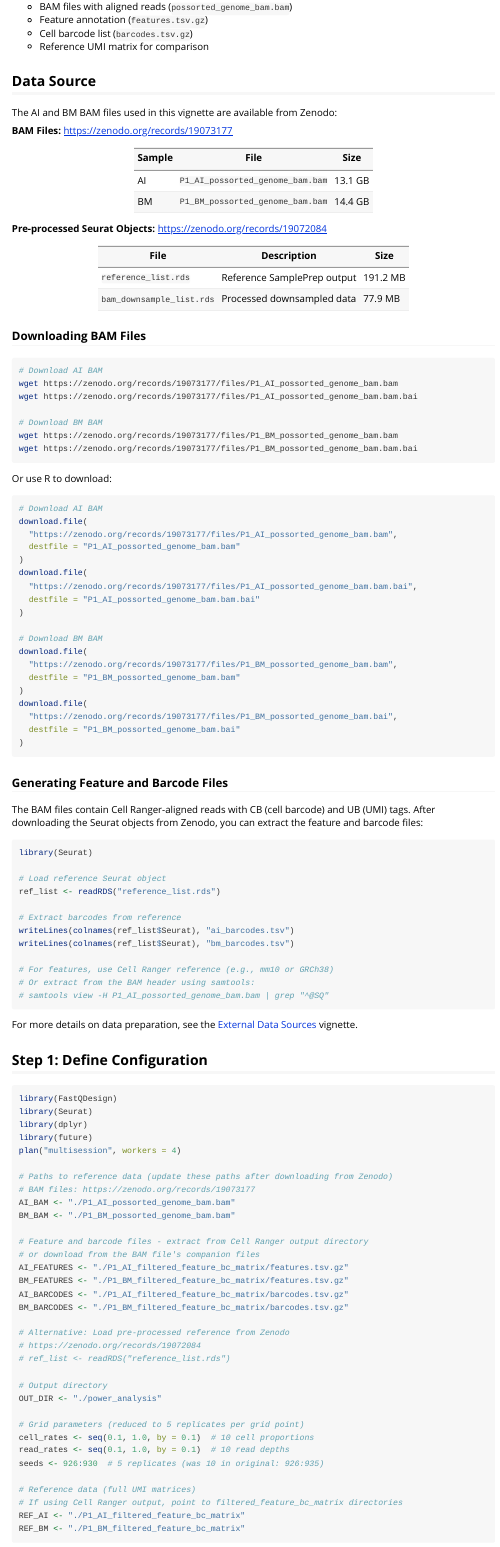
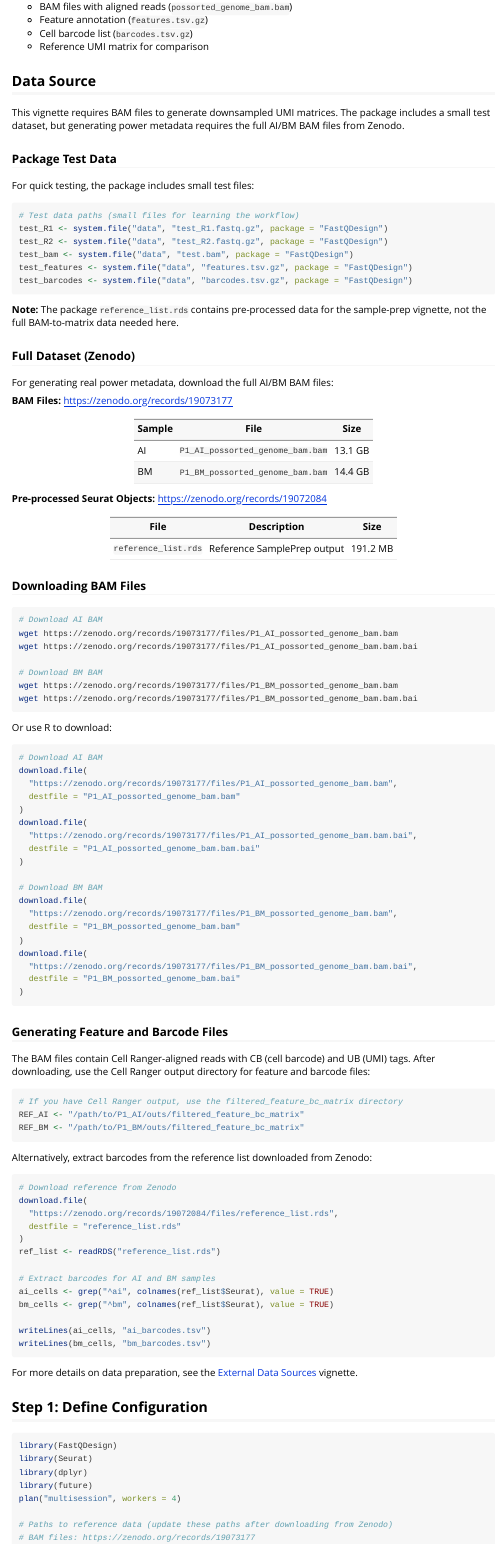
Before and after one commit to yuw444/FastQDesign, an R Markdown document (vignettes/generate-power-metadata.Rmd): the page in a window 1100 px wide, from 440 px down. Rendered offline with R 4.5, knitr and Pandoc, with nearby package versions; long lines of code are wrapped.

Commit message:
adding the data source

````diff
--- a/vignettes/generate-power-metadata.Rmd
+++ b/vignettes/generate-power-metadata.Rmd
@@ -28,7 +28,26 @@ The workflow consists of:
 
 ## Data Source
 
-The AI and BM BAM files used in this vignette are available from Zenodo:
+This vignette requires BAM files to generate downsampled UMI matrices. The package includes a small test dataset, but generating power metadata requires the full AI/BM BAM files from Zenodo.
+
+### Package Test Data
+
+For quick testing, the package includes small test files:
+
+```r
+# Test data paths (small files for learning the workflow)
+test_R1 <- system.file("data", "test_R1.fastq.gz", package = "FastQDesign")
+test_R2 <- system.file("data", "test_R2.fastq.gz", package = "FastQDesign")
+test_bam <- system.file("data", "test.bam", package = "FastQDesign")
+test_features <- system.file("data", "features.tsv.gz", package = "FastQDesign")
+test_barcodes <- system.file("data", "barcodes.tsv.gz", package = "FastQDesign")
+```
+
+**Note:** The package `reference_list.rds` contains pre-processed data for the sample-prep vignette, not the full BAM-to-matrix data needed here.
+
+### Full Dataset (Zenodo)
+
+For generating real power metadata, download the full AI/BM BAM files:
 
 **BAM Files:** [https://zenodo.org/records/19073177](https://zenodo.org/records/19073177)
 
@@ -42,7 +61,6 @@ The AI and BM BAM files used in this vignette are available from Zenodo:
 | File | Description | Size |
 |------|-------------|------|
 | `reference_list.rds` | Reference SamplePrep output | 191.2 MB |
-| `bam_downsample_list.rds` | Processed downsampled data | 77.9 MB |
 
 ### Downloading BAM Files
 
@@ -75,28 +93,37 @@ download.file(
   destfile = "P1_BM_possorted_genome_bam.bam"
 )
 download.file(
-  "https://zenodo.org/records/19073177/files/P1_BM_possorted_genome_bam.bai",
+  "https://zenodo.org/records/19073177/files/P1_BM_possorted_genome_bam.bam.bai",
   destfile = "P1_BM_possorted_genome_bam.bai"
 )
 ```
 
 ### Generating Feature and Barcode Files
 
-The BAM files contain Cell Ranger-aligned reads with CB (cell barcode) and UB (UMI) tags. After downloading the Seurat objects from Zenodo, you can extract the feature and barcode files:
+The BAM files contain Cell Ranger-aligned reads with CB (cell barcode) and UB (UMI) tags. After downloading, use the Cell Ranger output directory for feature and barcode files:
 
 ```r
-library(Seurat)
+# If you have Cell Ranger output, use the filtered_feature_bc_matrix directory
+REF_AI <- "/path/to/P1_AI/outs/filtered_feature_bc_matrix"
+REF_BM <- "/path/to/P1_BM/outs/filtered_feature_bc_matrix"
+```
 
-# Load reference Seurat object
+Alternatively, extract barcodes from the reference list downloaded from Zenodo:
+
+```r
+# Download reference from Zenodo
+download.file(
+  "https://zenodo.org/records/19072084/files/reference_list.rds",
+  destfile = "reference_list.rds"
+)
 ref_list <- readRDS("reference_list.rds")
 
-# Extract barcodes from reference
-writeLines(colnames(ref_list$Seurat), "ai_barcodes.tsv")
-writeLines(colnames(ref_list$Seurat), "bm_barcodes.tsv")
+# Extract barcodes for AI and BM samples
+ai_cells <- grep("^ai", colnames(ref_list$Seurat), value = TRUE)
+bm_cells <- grep("^bm", colnames(ref_list$Seurat), value = TRUE)
 
-# For features, use Cell Ranger reference (e.g., mm10 or GRCh38)
-# Or extract from the BAM header using samtools:
-# samtools view -H P1_AI_possorted_genome_bam.bam | grep "^@SQ"
+writeLines(ai_cells, "ai_barcodes.tsv")
+writeLines(bm_cells, "bm_barcodes.tsv")
 ```
 
 For more details on data preparation, see the [External Data Sources](../data-sources/index.html) vignette.
````
Also changed, not shown: vignettes/fastF-tool.Rmd (+20 -9 lines).
